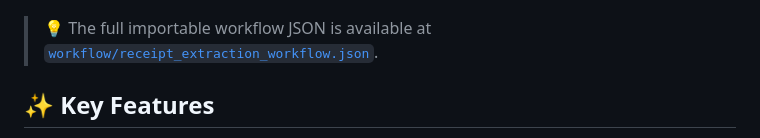
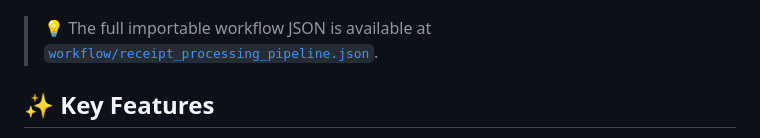
Before and after one commit to raghav30051999/Invoice_data_extraction_pipeline, a Markdown page: README.md, the part around the change. Drawn GitHub-style.

```diff
--- a/README.md
+++ b/README.md
@@ -95,7 +95,7 @@ Below is the visual representation of the complete automation pipeline as design
 ![n8n Workflow Canvas](docs/workflow_canvas.png)
 
 > 💡 The full importable workflow JSON is available at
-> [`workflow/receipt_extraction_workflow.json`](workflow/receipt_processing_pipeline.json).
+> [`workflow/receipt_processing_pipeline.json`](workflow/receipt_processing_pipeline.json).
 
 ## ✨ Key Features
 
```
